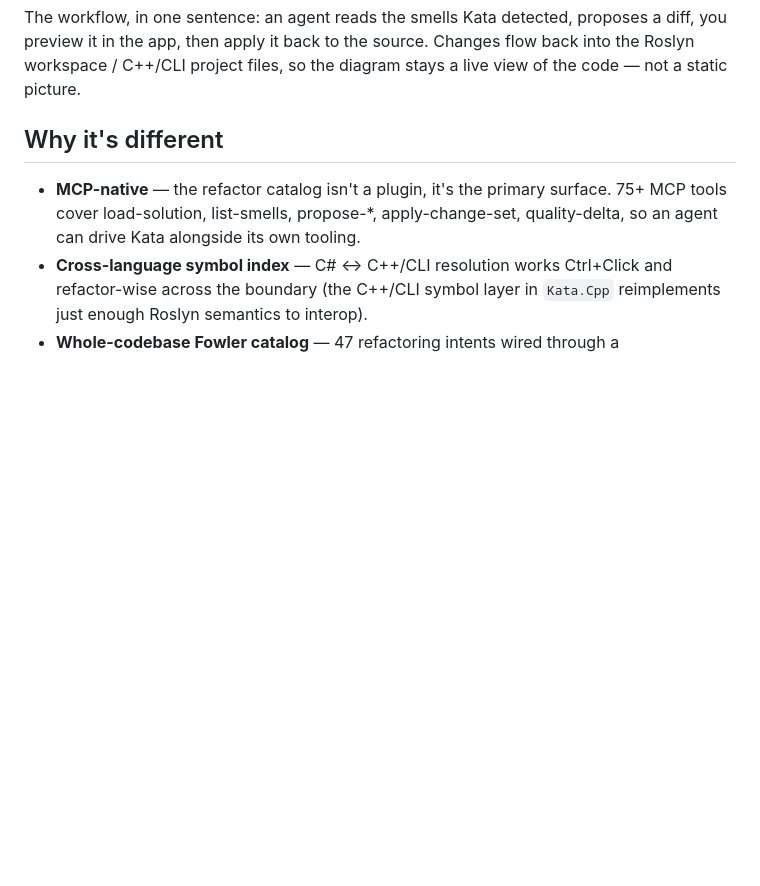
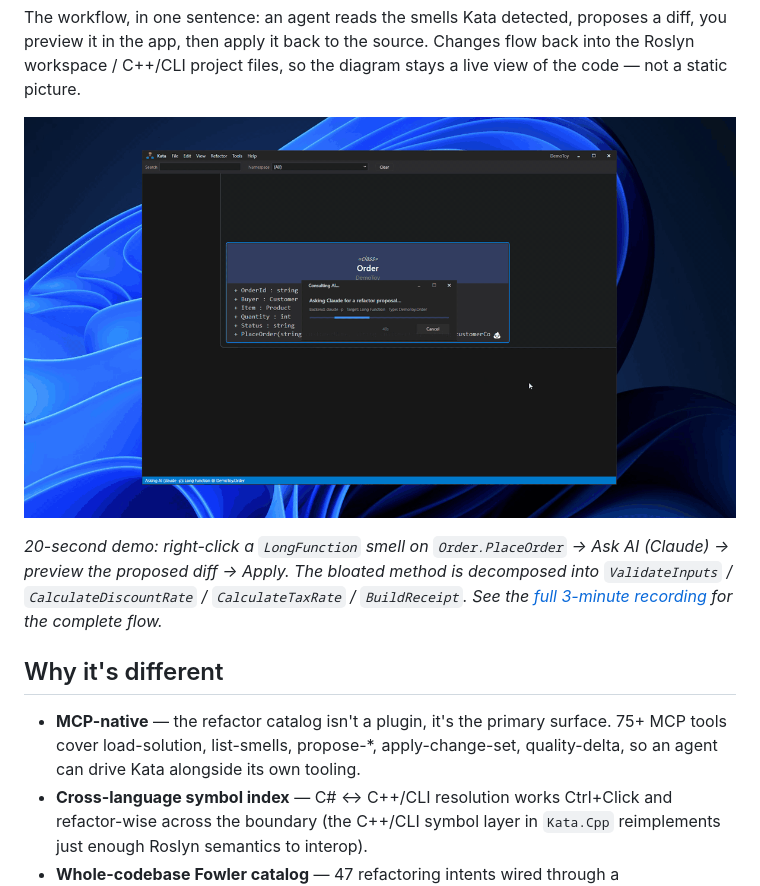
Before and after one commit to dhq-boiler/Kata, a Markdown page: README.md, the part around the change. Rendered like a GitHub page; blank space fills up the shorter version.

Commit message:
docs: embed demo GIF (short 20s + link to full 3m)

```diff
--- a/README.md
+++ b/README.md
@@ -13,7 +13,10 @@ proposes a diff, you preview it in the app, then apply it back to the source.
 Changes flow back into the Roslyn workspace / C++/CLI project files, so
 the diagram stays a live view of the code — not a static picture.
 
-<!-- TODO: 15-sec GIF here — "AI agent picks a smell → previews diff → applies" -->
+![Kata AI-agent refactor demo](docs/assets/kata-demo.gif)
+
+*20-second demo: right-click a `LongFunction` smell on `Order.PlaceOrder` → Ask AI (Claude) → preview the proposed diff → Apply. The bloated method is decomposed into `ValidateInputs` / `CalculateDiscountRate` / `CalculateTaxRate` / `BuildReceipt`. See the [full 3-minute recording](docs/assets/kata-demo-full.gif) for the complete flow.*
+
 
 ## Why it's different
 
```
